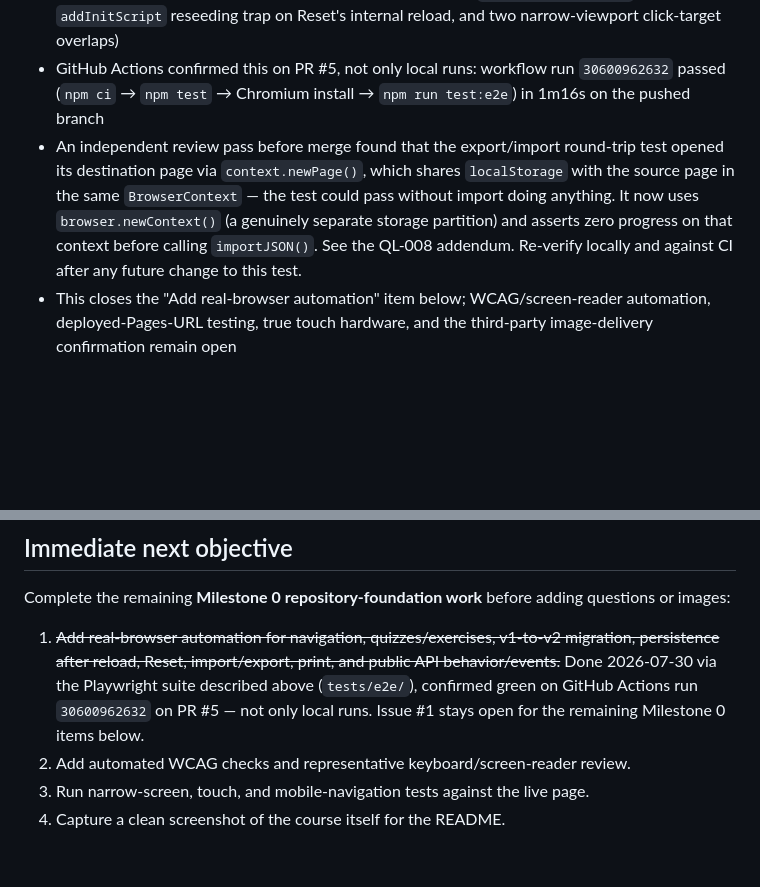
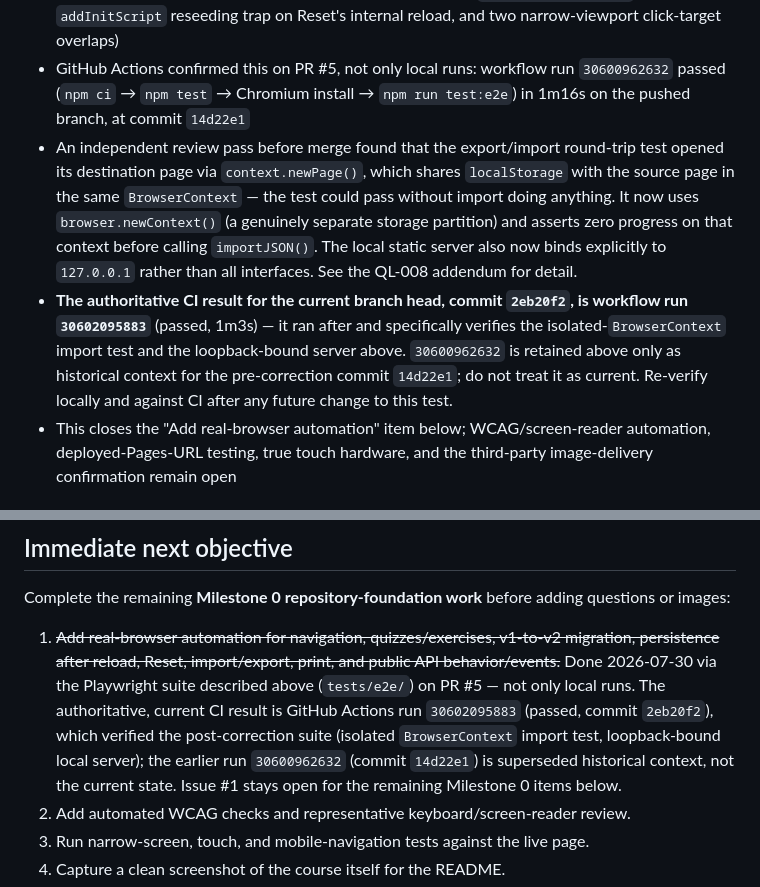
Before and after one commit to jaustinanderson/cytogenetics-cg-course, a Markdown page: docs/CLAUDE_HANDOFF.md, 2 parts joined by grey strips. GitHub-like rendering; blank space fills up the shorter version.

Commit message:
Correct CLAUDE_HANDOFF.md to cite the post-correction CI run
Both locations referencing GitHub Actions results named only run
30600962632, which predates the BrowserContext-isolation fix and the
127.0.0.1 server binding (commit 14d22e1). Identify 30602095883 as the
authoritative CI result for the current branch head (commit 2eb20f2),
which specifically verified those corrections; retain 30600962632 only as
labeled historical context for the earlier commit.

Co-Authored-By: Claude Sonnet 5 <noreply@anthropic.com>

```diff
--- a/docs/CLAUDE_HANDOFF.md
+++ b/docs/CLAUDE_HANDOFF.md
@@ -145,15 +145,22 @@ A real-browser Playwright/Chromium smoke suite was added on 2026-07-30
   Reset's internal reload, and two narrow-viewport click-target overlaps)
 - GitHub Actions confirmed this on PR #5, not only local runs: workflow run
   `30600962632` passed (`npm ci` → `npm test` → Chromium install →
-  `npm run test:e2e`) in 1m16s on the pushed branch
+  `npm run test:e2e`) in 1m16s on the pushed branch, at commit `14d22e1`
 - An independent review pass before merge found that the export/import
   round-trip test opened its destination page via `context.newPage()`,
   which shares `localStorage` with the source page in the same
   `BrowserContext` — the test could pass without import doing anything. It
   now uses `browser.newContext()` (a genuinely separate storage partition)
   and asserts zero progress on that context before calling `importJSON()`.
-  See the QL-008 addendum. Re-verify locally and against CI after any future
-  change to this test.
+  The local static server also now binds explicitly to `127.0.0.1` rather
+  than all interfaces. See the QL-008 addendum for detail.
+- **The authoritative CI result for the current branch head, commit
+  `2eb20f2`, is workflow run `30602095883`** (passed, 1m3s) — it ran after
+  and specifically verifies the isolated-`BrowserContext` import test and the
+  loopback-bound server above. `30600962632` is retained above only as
+  historical context for the pre-correction commit `14d22e1`; do not treat it
+  as current. Re-verify locally and against CI after any future change to
+  this test.
 - This closes the "Add real-browser automation" item below; WCAG/screen-reader
   automation, deployed-Pages-URL testing, true touch hardware, and the
   third-party image-delivery confirmation remain open
@@ -190,9 +197,13 @@ questions or images:
 1. ~~Add real-browser automation for navigation, quizzes/exercises, v1-to-v2
    migration, persistence after reload, Reset, import/export, print, and
    public API behavior/events.~~ Done 2026-07-30 via the Playwright suite
-   described above (`tests/e2e/`), confirmed green on GitHub Actions run
-   `30600962632` on PR #5 — not only local runs. Issue #1 stays open for the
-   remaining Milestone 0 items below.
+   described above (`tests/e2e/`) on PR #5 — not only local runs. The
+   authoritative, current CI result is GitHub Actions run `30602095883`
+   (passed, commit `2eb20f2`), which verified the post-correction suite
+   (isolated `BrowserContext` import test, loopback-bound local server); the
+   earlier run `30600962632` (commit `14d22e1`) is superseded historical
+   context, not the current state. Issue #1 stays open for the remaining
+   Milestone 0 items below.
 2. Add automated WCAG checks and representative keyboard/screen-reader review.
 3. Run narrow-screen, touch, and mobile-navigation tests against the live page.
 4. Capture a clean screenshot of the course itself for the README.
```
